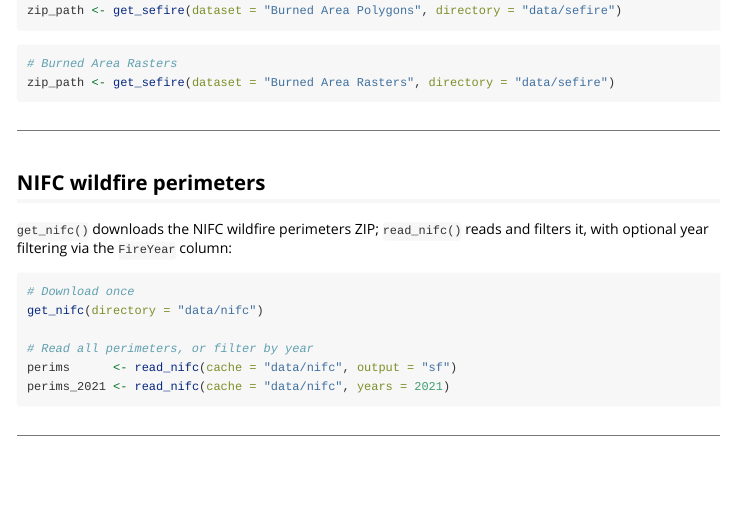
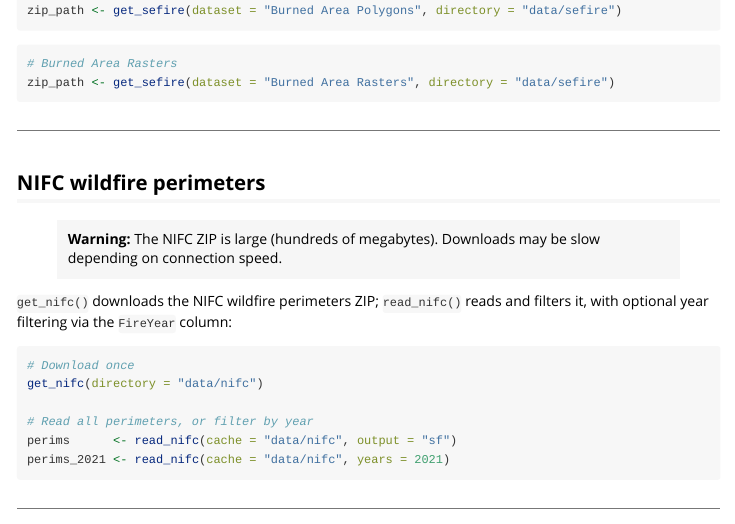
Before and after one commit to noahweidig/fireR, an R Markdown document (vignettes/getting-started.Rmd): the page in a window 1100 px wide, from 4480 px down. Rendered offline with R 4.5, knitr and Pandoc, with nearby package versions; some code elsewhere in the file could not run offline.

Commit message:
docs: add warning for large NIFC download size
Added `@section Warning [large files]:` to `get_nifc` in `R/get_nifc.R` and corresponding warning callouts to `README.md` and `vignettes/getting-started.Rmd`. This standardizes the documentation across functions that download hundreds of megabytes or gigabytes of data.

Co-authored-by: google-labs-jules[bot] <161369871+google-labs-jules[bot]@users.noreply.github.com>

```diff
--- a/vignettes/getting-started.Rmd
+++ b/vignettes/getting-started.Rmd
@@ -275,6 +275,9 @@ zip_path <- get_sefire(dataset = "Burned Area Rasters", directory = "data/sefire
 
 ## NIFC wildfire perimeters
 
+> **Warning:** The NIFC ZIP is large (hundreds of megabytes). Downloads may be slow
+> depending on connection speed.
+
 `get_nifc()` downloads the NIFC wildfire perimeters ZIP; `read_nifc()` reads
 and filters it, with optional year filtering via the `FireYear` column:
 
```
Also changed, not shown: R/get_nifc.R (+4 -0 lines), README.md, 1 other file.
